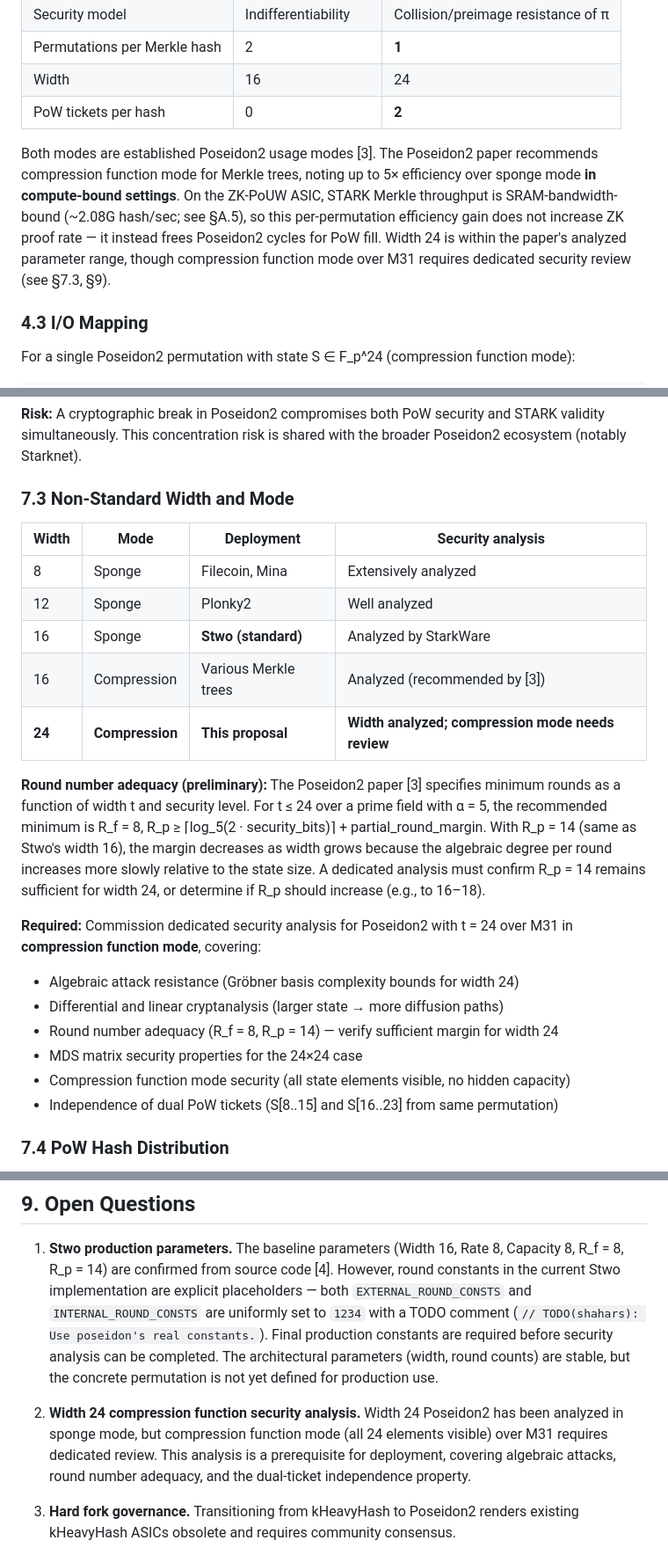
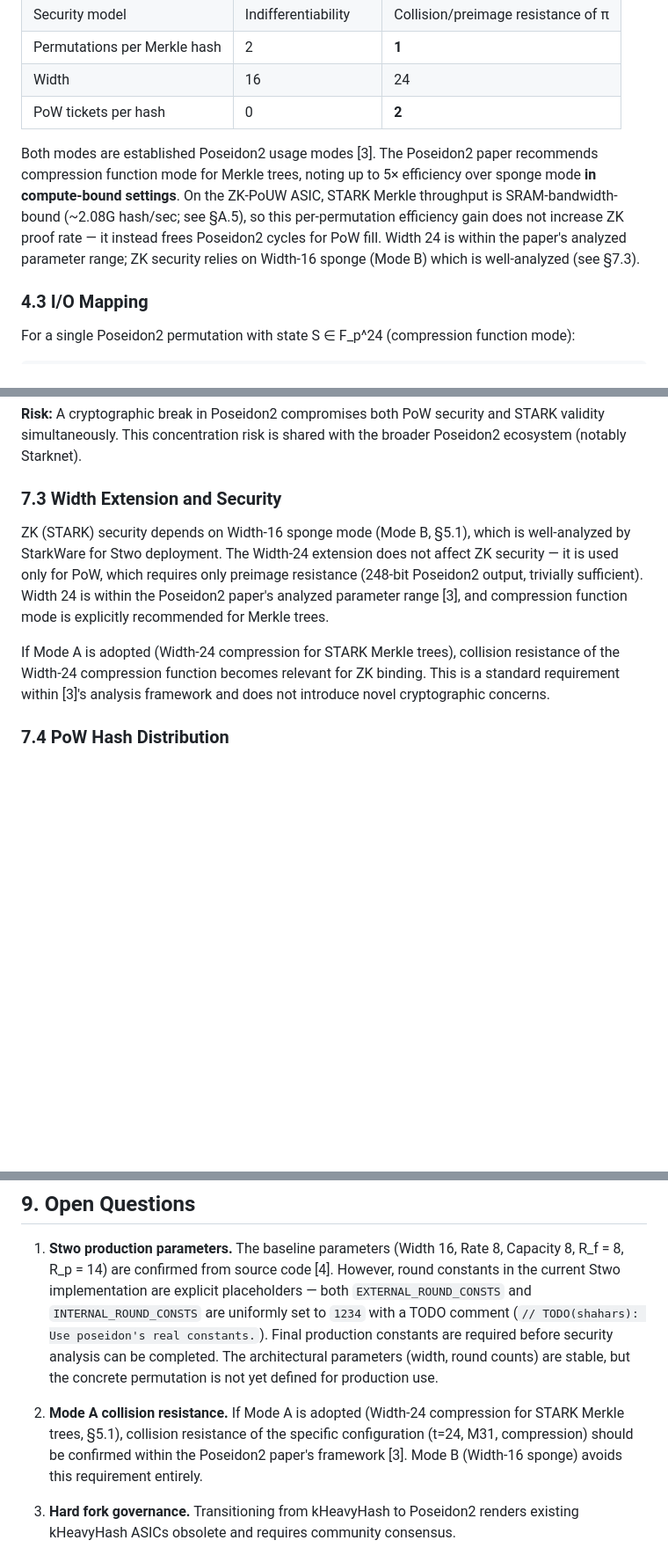
Before and after one commit to RossKU/ZK-SPoW, a Markdown page: zk-pouw.md, 3 parts joined by grey strips. Shown at 88% size. Drawn GitHub-style; blank space fills up the shorter version.

Commit message:
Simplify §7.3 security: ZK uses Width-16 (well-analyzed), Width-24 is PoW only
- §7.3: Replace 6-item security checklist + round adequacy analysis with
  2 paragraphs: ZK security = Width-16 sponge (StarkWare-analyzed),
  Width-24 = PoW only (preimage resistance, trivially sufficient)
- §9.2: "dedicated review" → Mode A collision resistance confirmation
  only; Mode B avoids requirement entirely
- §4.2.4: Remove "requires dedicated security review" reference;
  replace with "ZK security relies on Width-16 (well-analyzed)"

Net: -19 lines, +5 lines

Co-Authored-By: Claude Opus 4.6 <noreply@anthropic.com>

```diff
--- a/zk-pouw.md
+++ b/zk-pouw.md
@@ -173,7 +173,7 @@ Standard Stwo uses sponge mode with 8 hidden capacity elements. This proposal us
 | Width | 16 | 24 |
 | PoW tickets per hash | 0 | **2** |
 
-Both modes are established Poseidon2 usage modes [3]. The Poseidon2 paper recommends compression function mode for Merkle trees, noting up to 5× efficiency over sponge mode **in compute-bound settings**. On the ZK-PoUW ASIC, STARK Merkle throughput is SRAM-bandwidth-bound (~2.08G hash/sec; see §A.5), so this per-permutation efficiency gain does not increase ZK proof rate — it instead frees Poseidon2 cycles for PoW fill. Width 24 is within the paper's analyzed parameter range, though compression function mode over M31 requires dedicated security review (see §7.3, §9).
+Both modes are established Poseidon2 usage modes [3]. The Poseidon2 paper recommends compression function mode for Merkle trees, noting up to 5× efficiency over sponge mode **in compute-bound settings**. On the ZK-PoUW ASIC, STARK Merkle throughput is SRAM-bandwidth-bound (~2.08G hash/sec; see §A.5), so this per-permutation efficiency gain does not increase ZK proof rate — it instead frees Poseidon2 cycles for PoW fill. Width 24 is within the paper's analyzed parameter range; ZK security relies on Width-16 sponge (Mode B) which is well-analyzed (see §7.3).
 
 ### 4.3 I/O Mapping
 
@@ -396,25 +396,11 @@ Poseidon2 [3] maintains 128-bit security with capacity c = 8 M31 elements (248 b
 
 **Risk:** A cryptographic break in Poseidon2 compromises both PoW security and STARK validity simultaneously. This concentration risk is shared with the broader Poseidon2 ecosystem (notably Starknet).
 
-### 7.3 Non-Standard Width and Mode
+### 7.3 Width Extension and Security
 
-| Width | Mode | Deployment | Security analysis |
-|-------|------|-----------|------------------|
-| 8 | Sponge | Filecoin, Mina | Extensively analyzed |
-| 12 | Sponge | Plonky2 | Well analyzed |
-| 16 | Sponge | **Stwo (standard)** | Analyzed by StarkWare |
-| 16 | Compression | Various Merkle trees | Analyzed (recommended by [3]) |
-| **24** | **Compression** | **This proposal** | **Width analyzed; compression mode needs review** |
+ZK (STARK) security depends on Width-16 sponge mode (Mode B, §5.1), which is well-analyzed by StarkWare for Stwo deployment. The Width-24 extension does not affect ZK security — it is used only for PoW, which requires only preimage resistance (248-bit Poseidon2 output, trivially sufficient). Width 24 is within the Poseidon2 paper's analyzed parameter range [3], and compression function mode is explicitly recommended for Merkle trees.
 
-**Round number adequacy (preliminary):** The Poseidon2 paper [3] specifies minimum rounds as a function of width t and security level. For t ≤ 24 over a prime field with α = 5, the recommended minimum is R\_f = 8, R\_p ≥ ⌈log\_5(2 · security\_bits)⌉ + partial\_round\_margin. With R\_p = 14 (same as Stwo's width 16), the margin decreases as width grows because the algebraic degree per round increases more slowly relative to the state size. A dedicated analysis must confirm R\_p = 14 remains sufficient for width 24, or determine if R\_p should increase (e.g., to 16–18).
-
-**Required:** Commission dedicated security analysis for Poseidon2 with t = 24 over M31 in **compression function mode**, covering:
-- Algebraic attack resistance (Gröbner basis complexity bounds for width 24)
-- Differential and linear cryptanalysis (larger state → more diffusion paths)
-- Round number adequacy (R\_f = 8, R\_p = 14) — verify sufficient margin for width 24
-- MDS matrix security properties for the 24×24 case
-- Compression function mode security (all state elements visible, no hidden capacity)
-- Independence of dual PoW tickets (S[8..15] and S[16..23] from same permutation)
+If Mode A is adopted (Width-24 compression for STARK Merkle trees), collision resistance of the Width-24 compression function becomes relevant for ZK binding. This is a standard requirement within [3]'s analysis framework and does not introduce novel cryptographic concerns.
 
 ### 7.4 PoW Hash Distribution
 
@@ -500,7 +486,7 @@ ZK-PoUW does not satisfy Ball et al.'s strict definition (0 of 3 criteria). It s
 
 1. **Stwo production parameters.** The baseline parameters (Width 16, Rate 8, Capacity 8, R\_f = 8, R\_p = 14) are confirmed from source code [4]. However, round constants in the current Stwo implementation are explicit placeholders — both `EXTERNAL_ROUND_CONSTS` and `INTERNAL_ROUND_CONSTS` are uniformly set to `1234` with a TODO comment (`// TODO(shahars): Use poseidon's real constants.`). Final production constants are required before security analysis can be completed. The architectural parameters (width, round counts) are stable, but the concrete permutation is not yet defined for production use.
 
-2. **Width 24 compression function security analysis.** Width 24 Poseidon2 has been analyzed in sponge mode, but compression function mode (all 24 elements visible) over M31 requires dedicated review. This analysis is a prerequisite for deployment, covering algebraic attacks, round number adequacy, and the dual-ticket independence property.
+2. **Mode A collision resistance.** If Mode A is adopted (Width-24 compression for STARK Merkle trees, §5.1), collision resistance of the specific configuration (t=24, M31, compression) should be confirmed within the Poseidon2 paper's framework [3]. Mode B (Width-16 sponge) avoids this requirement entirely.
 
 3. **Hard fork governance.** Transitioning from kHeavyHash to Poseidon2 renders existing kHeavyHash ASICs obsolete and requires community consensus.
 
```
